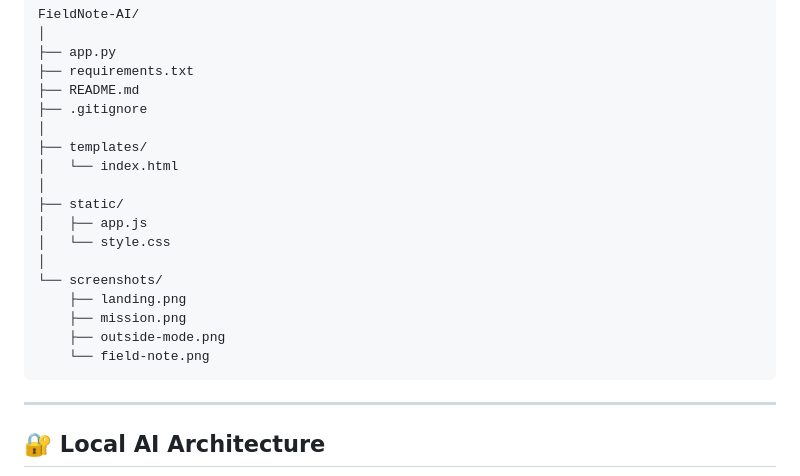
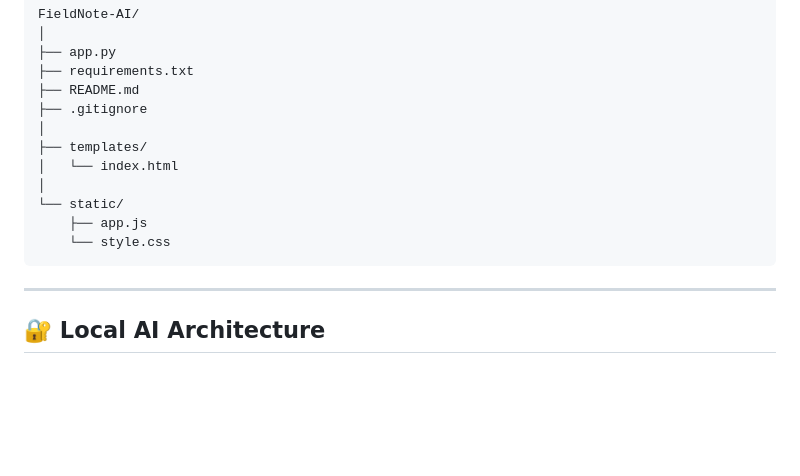
Before and after one commit to Yadnu14/FieldNote-AI, a Markdown page: README.md, the part around one of its changes. GitHub-like rendering; blank space fills up the shorter version.

````diff
--- a/README.md
+++ b/README.md
@@ -281,15 +261,9 @@ FieldNote-AI/
 ├── templates/
 │   └── index.html
 │
-├── static/
-│   ├── app.js
-│   └── style.css
-│
-└── screenshots/
-    ├── landing.png
-    ├── mission.png
-    ├── outside-mode.png
-    └── field-note.png
+└── static/
+    ├── app.js
+    └── style.css
 ```
 
 ---
````
Also changed, not shown: other parts of README.md (+4 -24 lines).
